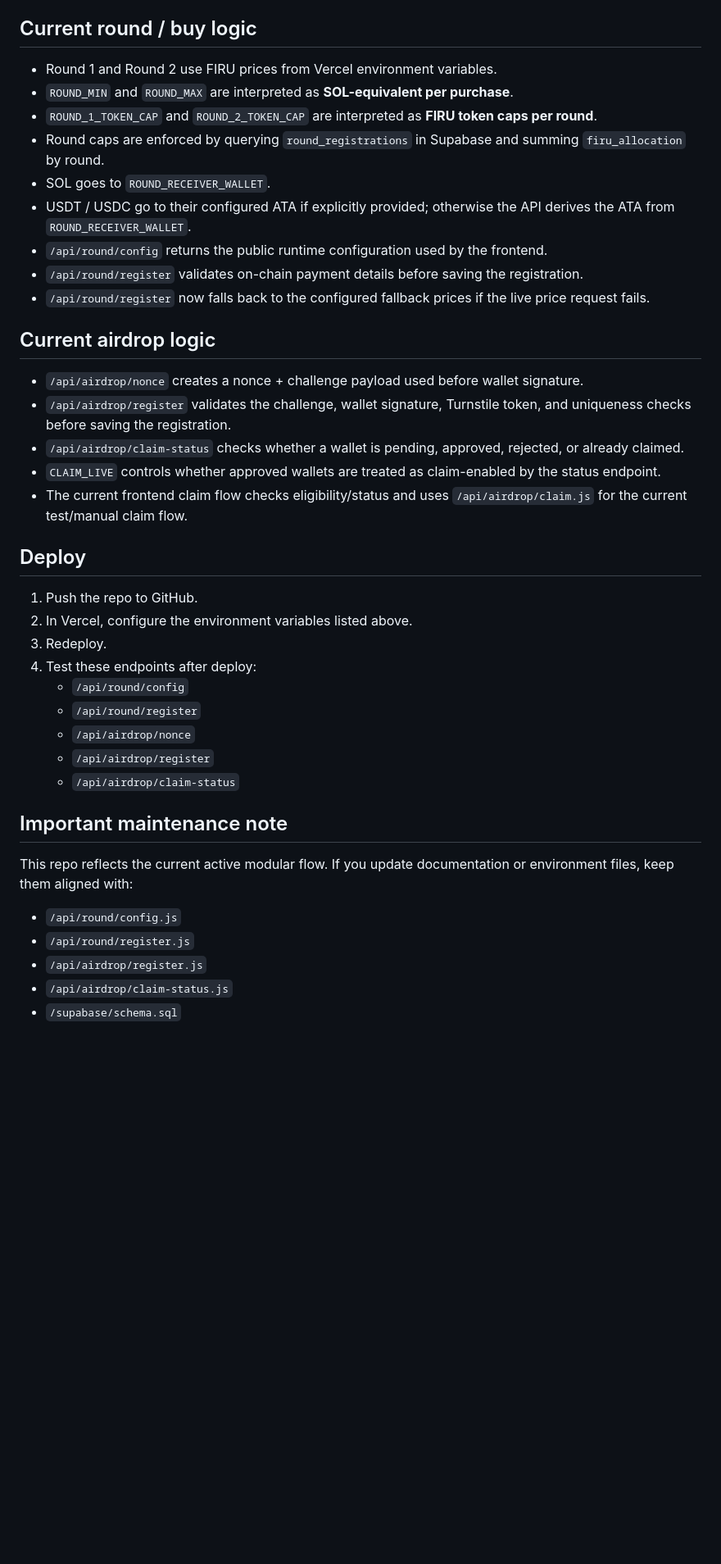
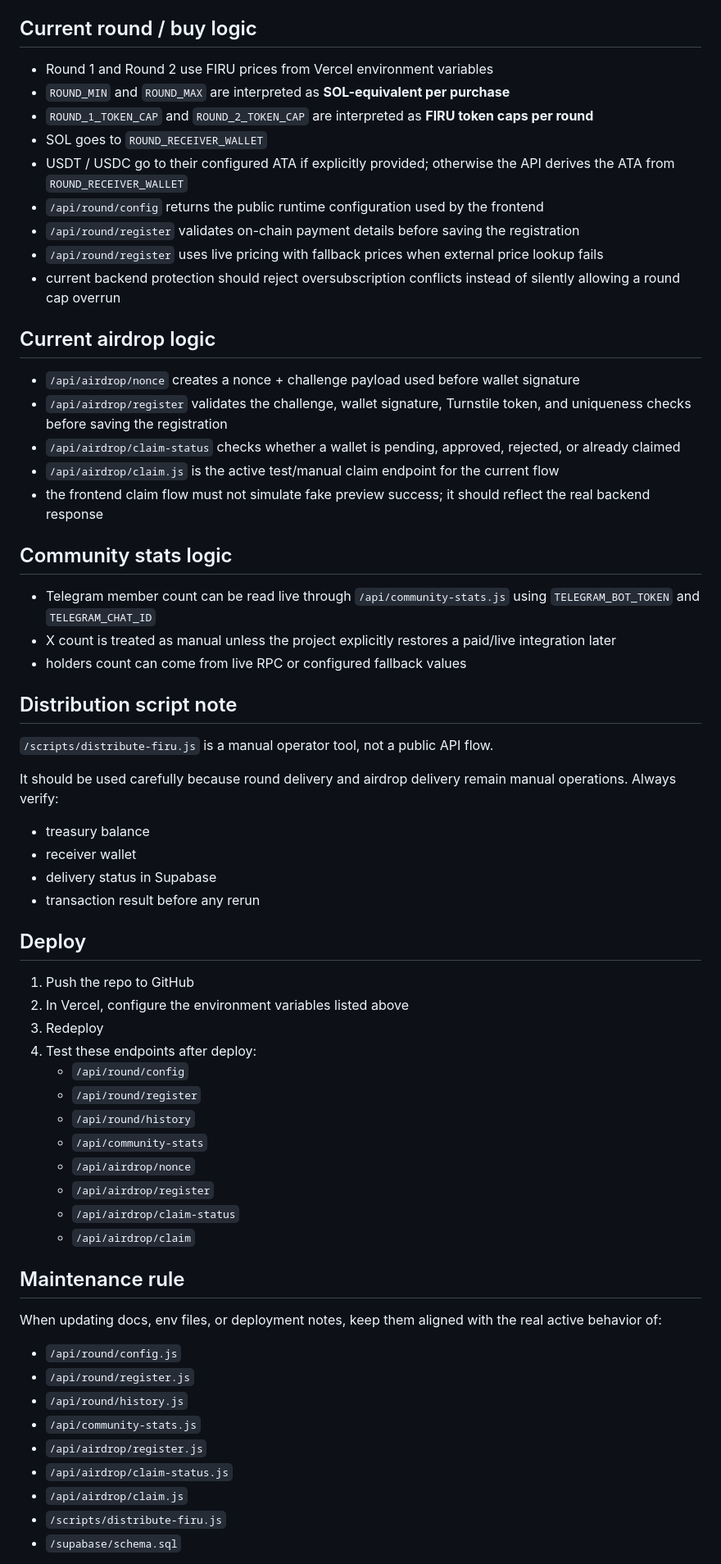
Before and after one commit to maximilianoexequielroberto-design/superfirulai-website, a Markdown page: README.md, the part around one of its changes. Shown at 82% size. Drawn GitHub-style; blank space fills up the shorter version.

```diff
--- a/README.md
+++ b/README.md
@@ -88,42 +140,65 @@ Round 2 stays published but disabled until you explicitly decide to activate it.
 
 ## Current round / buy logic
 
-- Round 1 and Round 2 use FIRU prices from Vercel environment variables.
-- `ROUND_MIN` and `ROUND_MAX` are interpreted as **SOL-equivalent per purchase**.
-- `ROUND_1_TOKEN_CAP` and `ROUND_2_TOKEN_CAP` are interpreted as **FIRU token caps per round**.
-- Round caps are enforced by querying `round_registrations` in Supabase and summing `firu_allocation` by round.
-- SOL goes to `ROUND_RECEIVER_WALLET`.
-- USDT / USDC go to their configured ATA if explicitly provided; otherwise the API derives the ATA from `ROUND_RECEIVER_WALLET`.
-- `/api/round/config` returns the public runtime configuration used by the frontend.
-- `/api/round/register` validates on-chain payment details before saving the registration.
-- `/api/round/register` now falls back to the configured fallback prices if the live price request fails.
+- Round 1 and Round 2 use FIRU prices from Vercel environment variables
+- `ROUND_MIN` and `ROUND_MAX` are interpreted as **SOL-equivalent per purchase**
+- `ROUND_1_TOKEN_CAP` and `ROUND_2_TOKEN_CAP` are interpreted as **FIRU token caps per round**
+- SOL goes to `ROUND_RECEIVER_WALLET`
+- USDT / USDC go to their configured ATA if explicitly provided; otherwise the API derives the ATA from `ROUND_RECEIVER_WALLET`
+- `/api/round/config` returns the public runtime configuration used by the frontend
+- `/api/round/register` validates on-chain payment details before saving the registration
+- `/api/round/register` uses live pricing with fallback prices when external price lookup fails
+- current backend protection should reject oversubscription conflicts instead of silently allowing a round cap overrun
 
 ## Current airdrop logic
 
-- `/api/airdrop/nonce` creates a nonce + challenge payload used before wallet signature.
-- `/api/airdrop/register` validates the challenge, wallet signature, Turnstile token, and uniqueness checks before saving the registration.
-- `/api/airdrop/claim-status` checks whether a wallet is pending, approved, rejected, or already claimed.
-- `CLAIM_LIVE` controls whether approved wallets are treated as claim-enabled by the status endpoint.
-- The current frontend claim flow checks eligibility/status and uses `/api/airdrop/claim.js` for the current test/manual claim flow.
+- `/api/airdrop/nonce` creates a nonce + challenge payload used before wallet signature
+- `/api/airdrop/register` validates the challenge, wallet signature, Turnstile token, and uniqueness checks before saving the registration
+- `/api/airdrop/claim-status` checks whether a wallet is pending, approved, rejected, or already claimed
+- `/api/airdrop/claim.js` is the active test/manual claim endpoint for the current flow
+- the frontend claim flow must not simulate fake preview success; it should reflect the real backend response
+
+## Community stats logic
+
+- Telegram member count can be read live through `/api/community-stats.js` using `TELEGRAM_BOT_TOKEN` and `TELEGRAM_CHAT_ID`
+- X count is treated as manual unless the project explicitly restores a paid/live integration later
+- holders count can come from live RPC or configured fallback values
+
+## Distribution script note
+
+`/scripts/distribute-firu.js` is a manual operator tool, not a public API flow.
+
+It should be used carefully because round delivery and airdrop delivery remain manual operations. Always verify:
+- treasury balance
+- receiver wallet
+- delivery status in Supabase
+- transaction result before any rerun
 
 ## Deploy
 
-1. Push the repo to GitHub.
-2. In Vercel, configure the environment variables listed above.
-3. Redeploy.
+1. Push the repo to GitHub
+2. In Vercel, configure the environment variables listed above
+3. Redeploy
 4. Test these endpoints after deploy:
    - `/api/round/config`
    - `/api/round/register`
+   - `/api/round/history`
+   - `/api/community-stats`
    - `/api/airdrop/nonce`
    - `/api/airdrop/register`
    - `/api/airdrop/claim-status`
+   - `/api/airdrop/claim`
 
-## Important maintenance note
+## Maintenance rule
 
-This repo reflects the current active modular flow. If you update documentation or environment files, keep them aligned with:
+When updating docs, env files, or deployment notes, keep them aligned with the real active behavior of:
 
 - `/api/round/config.js`
 - `/api/round/register.js`
+- `/api/round/history.js`
+- `/api/community-stats.js`
 - `/api/airdrop/register.js`
 - `/api/airdrop/claim-status.js`
+- `/api/airdrop/claim.js`
+- `/scripts/distribute-firu.js`
 - `/supabase/schema.sql`
```
Also changed, not shown: other parts of README.md (+73 -19 lines).
